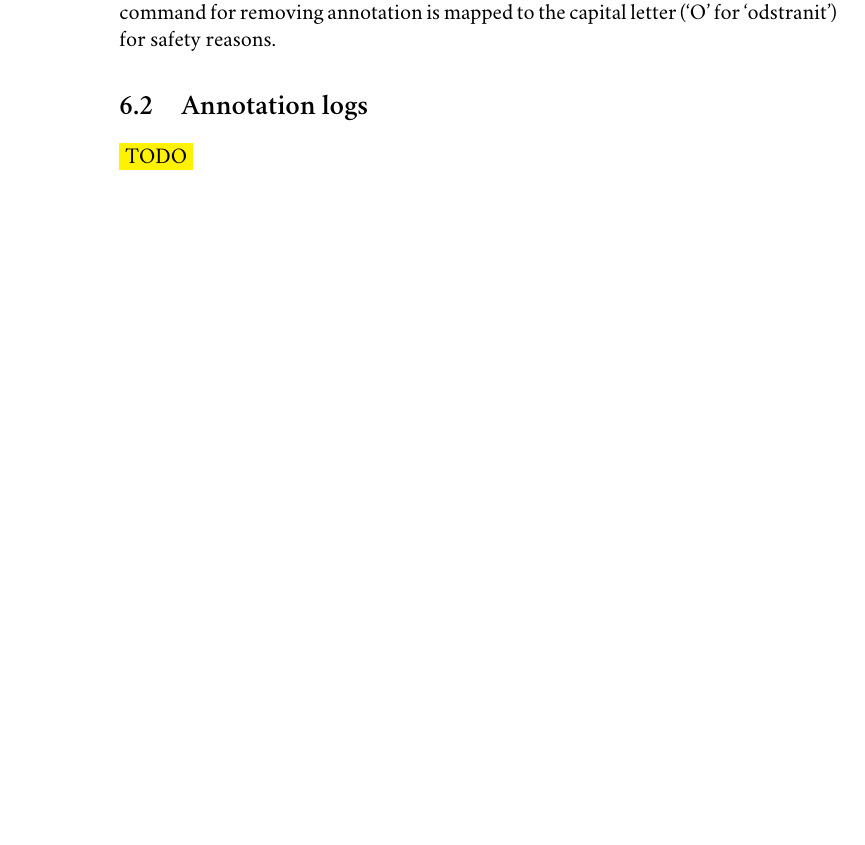
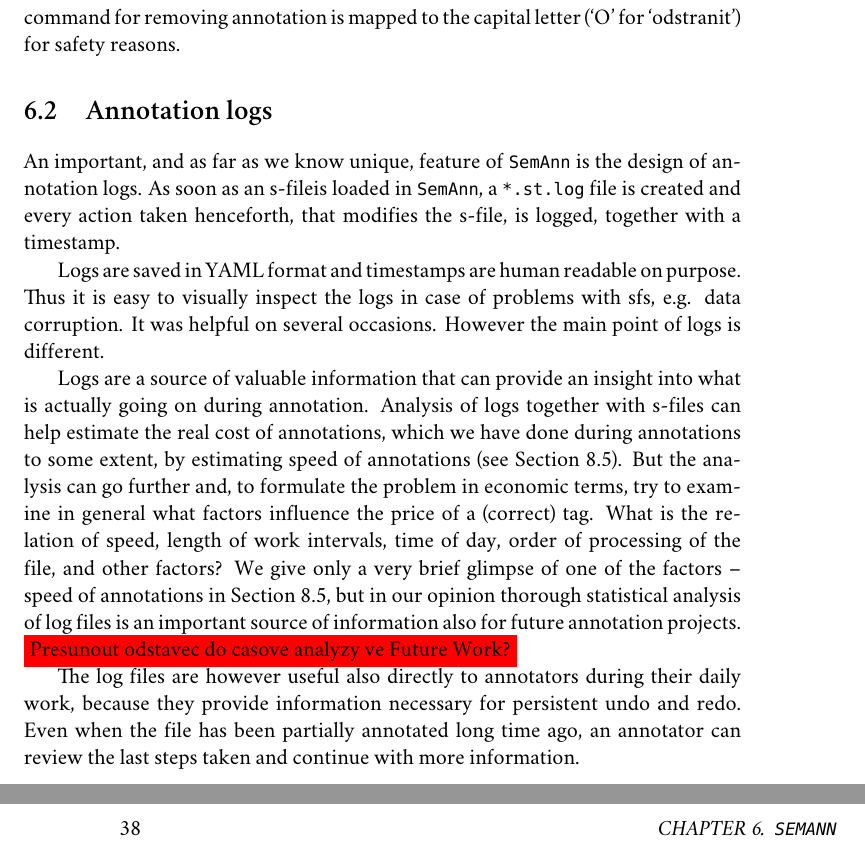
Before and after one commit to stranak/tred-ext-st-data, a LaTeX thesis (disertace.tex, which reads chapters/semann.tex): part of page 44 of 73 before the commit and two parts of pages 45 and 46 of 75 after it, the two joined at a grey line, cut so that both start at the same text, the shorter picture padded with empty space. Compiled offline with XeLaTeX; a missing font is replaced by an installed copy or a similar font.

Commit message:
Kapitola sem-ann hotova. Signed-off-by: Pavel Stranak <pavel.stranak@gmail.com>

```diff
--- a/chapters/semann.tex
+++ b/chapters/semann.tex
@@ -85,4 +85,11 @@ Inspired by command mode of modal text editors and by some annotation regimes of
 %%%%%%%%%%%%%%%%%%%
 \section{Annotation logs}
 \label{sec:logs}
-\todo
+An important, and as far as we know unique, feature of \seman\ is the design of annotation logs. As soon as an \sf is loaded in \seman, a \verb=*.st.log= file is created and every action taken henceforth, that modifies the \sf, is logged, together with a timestamp.
+
+Logs are saved in YAML format and timestamps are human readable on purpose. Thus it is easy to visually inspect the logs in case of problems with sf{}s, e.g. data corruption. It was helpful on several occasions. However the main point of logs is different.
+
+Logs are a source of valuable information that can provide an insight into what is actually going on during annotation. Analysis of logs together with s-files can help estimate the real cost of annotations, which we have done during annotations to some extent, by estimating speed of annotations \see{sec:time-analysis}.
+But the analysis can go further and, to formulate the problem in economic terms, try to examine in general what factors influence the price of a (correct) tag. What is the relation of speed, length of work intervals, time of day, order of processing of the file, and other factors? We give only a very brief glimpse of one of the factors -- speed of annotations in \Sref{sec:time-analysis}, but in our opinion thorough statistical analysis of log files is an important source of information also for future annotation projects. \xx{Presunout odstavec do casove analyzy ve Future Work?}
+
+The log files are however useful also directly to annotators during their daily work, because they provide information necessary for persistent undo and redo. Even when the file has been partially annotated long time ago, an annotator can review the last steps taken and continue with more information.
```
Also changed, not shown: chapters/semlex.tex (+5 -2 lines), images/hidden-text2.png, chapters/semann.tex (6 more changed lines), 1 other file.
